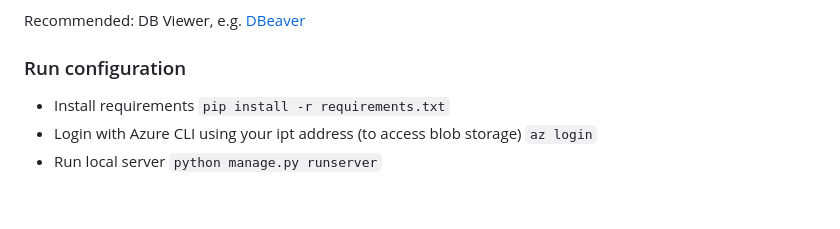
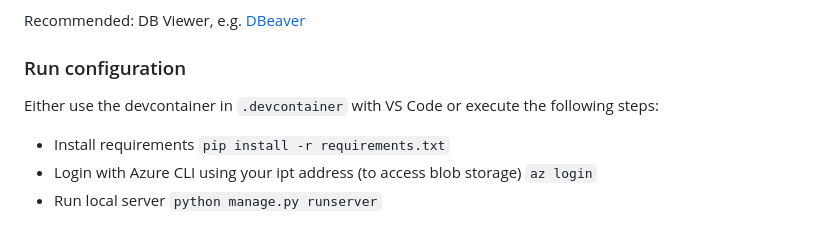
Before and after one commit to iptch/g_collection_be, a Markdown page: README.md, the part around the change. Drawn GitHub-style; blank space fills up the shorter version.

Commit message:
extended readme

```diff
--- a/README.md
+++ b/README.md
@@ -17,6 +17,7 @@ Recommended:
 DB Viewer, e.g. [DBeaver](https://dbeaver.io/)
 
 ### Run configuration
+Either use the devcontainer in `.devcontainer` with VS Code or execute the following steps:
 * Install requirements `pip install -r requirements.txt`
 * Login with Azure CLI using your ipt address (to access blob storage) `az login`
 * Run local server `python manage.py runserver`
```
